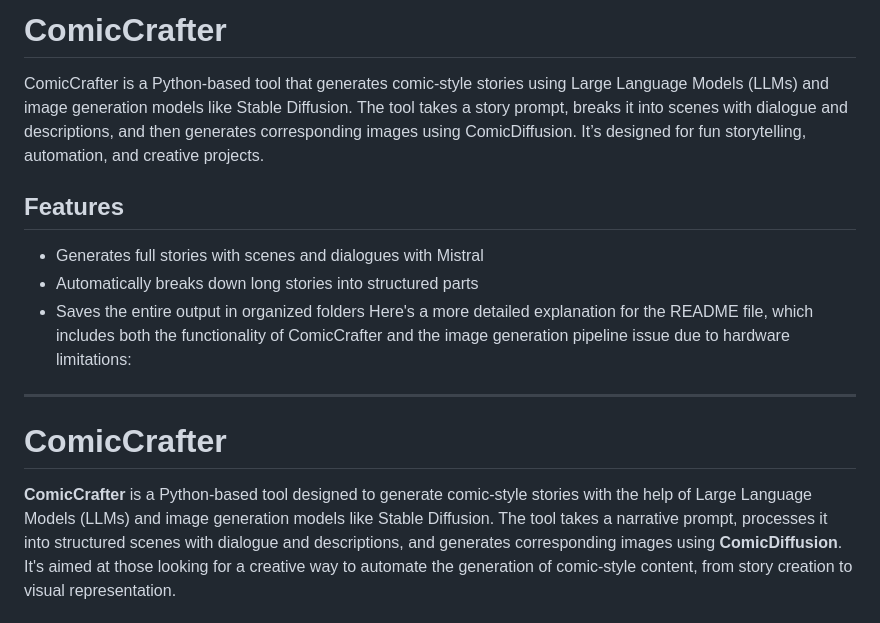
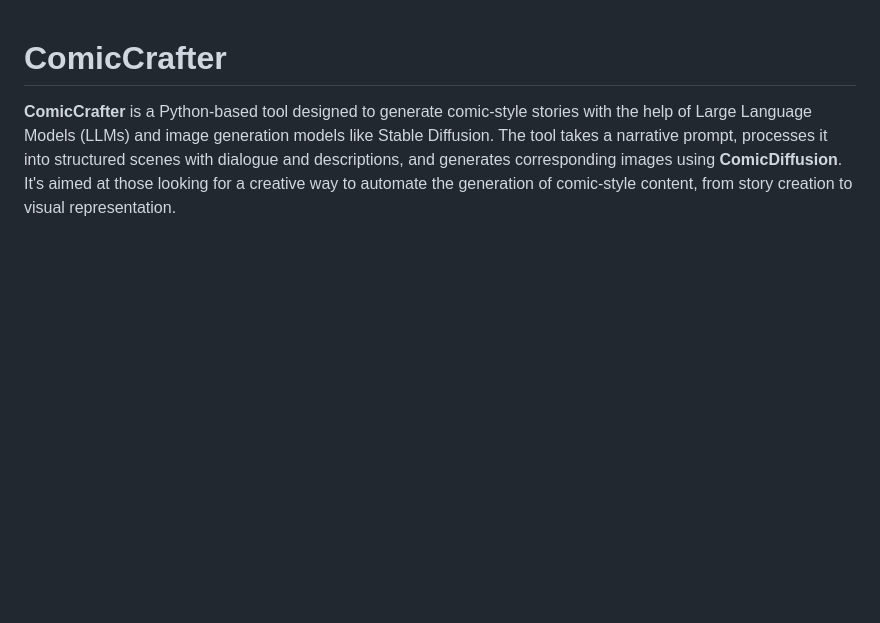
Before and after one commit to Delirious-code/ComicCrafter, a Markdown page: README.md, the part around the change. Drawn GitHub-style; blank space fills up the shorter version.

```diff
--- a/README.md
+++ b/README.md
@@ -1,16 +1,3 @@
-# ComicCrafter
-
-ComicCrafter is a Python-based tool that generates comic-style stories using Large Language Models (LLMs) and image generation models like Stable Diffusion. The tool takes a story prompt, breaks it into scenes with dialogue and descriptions, and then generates corresponding images using ComicDiffusion. It’s designed for fun storytelling, automation, and creative projects.
-
-## Features
-
-- Generates full stories with scenes and dialogues with Mistral
-- Automatically breaks down long stories into structured parts
-- Saves the entire output in organized folders
-Here's a more detailed explanation for the README file, which includes both the functionality of ComicCrafter and the image generation pipeline issue due to hardware limitations:
-
----
-
 # ComicCrafter
 
 **ComicCrafter** is a Python-based tool designed to generate comic-style stories with the help of Large Language Models (LLMs) and image generation models like Stable Diffusion. The tool takes a narrative prompt, processes it into structured scenes with dialogue and descriptions, and generates corresponding images using **ComicDiffusion**. It's aimed at those looking for a creative way to automate the generation of comic-style content, from story creation to visual representation.
```
